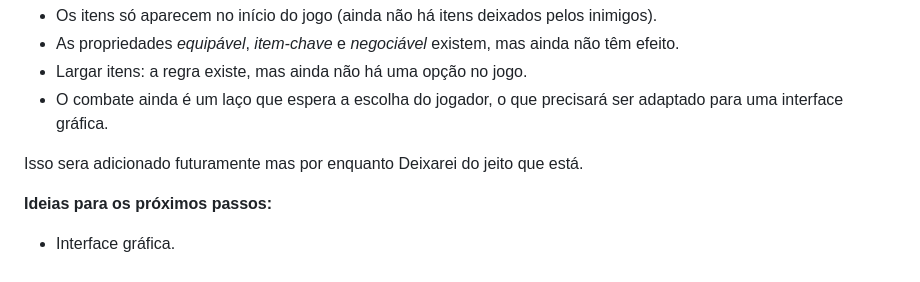
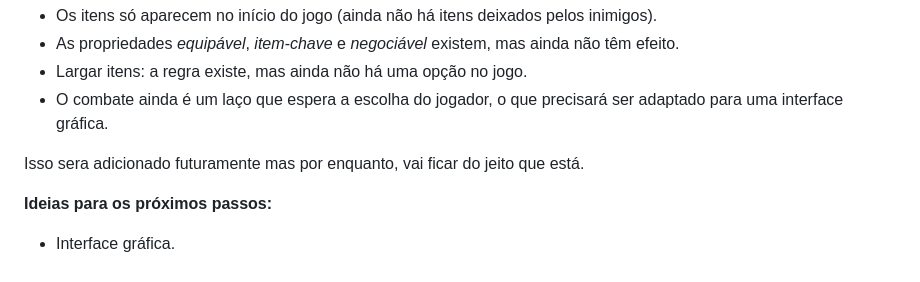
Before and after one commit to Deteriorando/rpg-cli, a Markdown page: README.md, the part around the change. Rendered like a GitHub page.

Commit message:
Update: Atualização do README.md

```diff
--- a/README.md
+++ b/README.md
@@ -148,8 +148,8 @@ Mais detalhes no [Guia de comandos](Document/COMMANDS.md).
 - O combate ainda é um laço que espera a escolha do jogador, o que precisará ser
   adaptado para uma interface gráfica.
 
-Isso sera adicionado futuramente mas por enquanto
-Deixarei do jeito que está.
+Isso sera adicionado futuramente mas por enquanto,
+vai ficar do jeito que está.
 
 **Ideias para os próximos passos:**
 - Interface gráfica.
```
